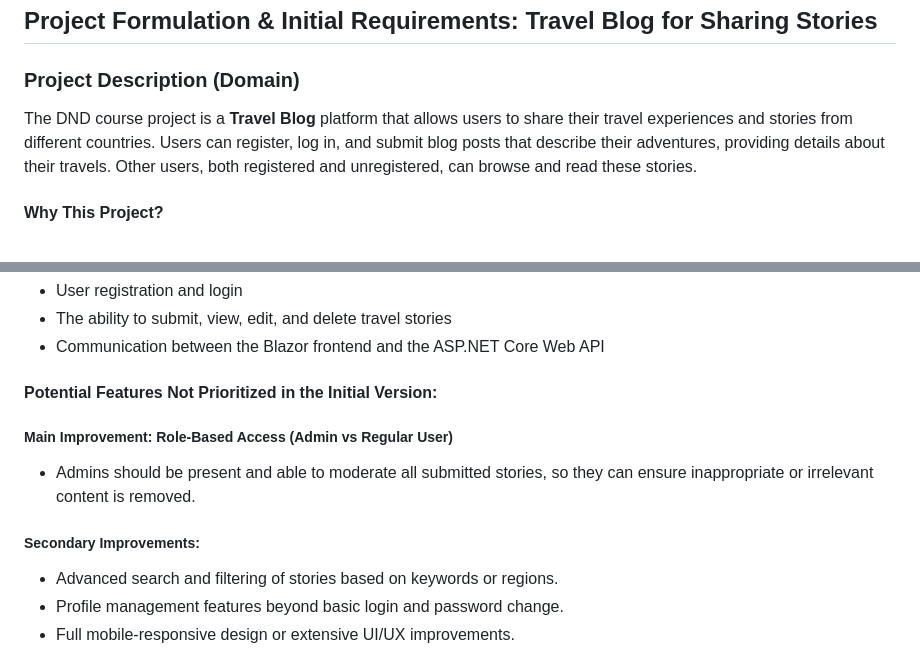
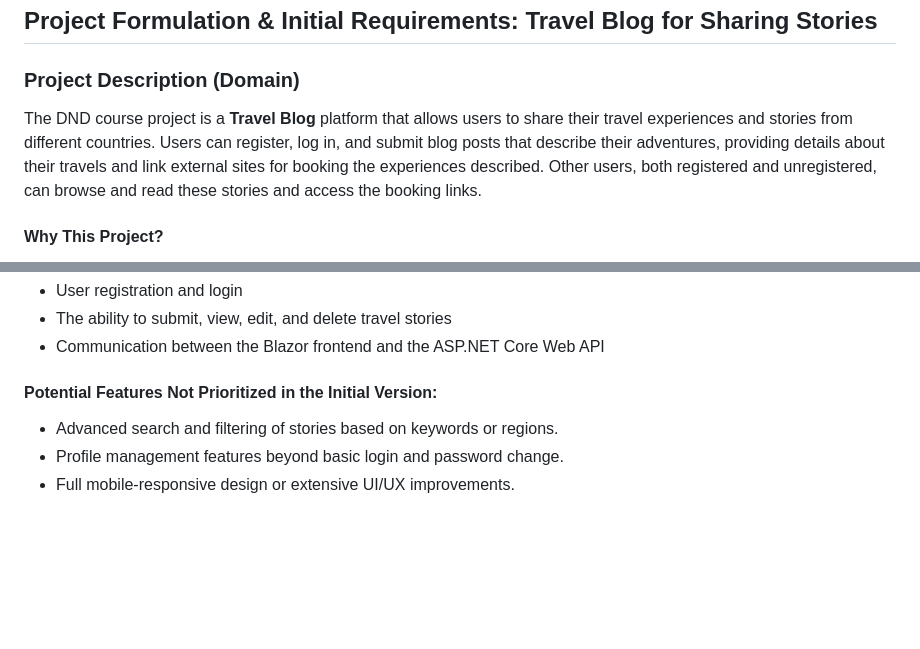
Before and after one commit to NataliaKluska/-DND-Assigment, a Markdown page: ProjectFormulation.md, 2 parts joined by grey strips. Rendered like a GitHub page; blank space fills up the shorter version.

```diff
--- a/ProjectFormulation.md
+++ b/ProjectFormulation.md
@@ -2,7 +2,7 @@
 
 ### Project Description (Domain)
 
-The DND course project is a **Travel Blog** platform that allows users to share their travel experiences and stories from different countries. Users can register, log in, and submit blog posts that describe their adventures, providing details about their travels. Other users, both registered and unregistered, can browse and read these stories.
+The DND course project is a **Travel Blog** platform that allows users to share their travel experiences and stories from different countries. Users can register, log in, and submit blog posts that describe their adventures, providing details about their travels and link external sites for booking the experiences described. Other users, both registered and unregistered, can browse and read these stories and access the booking links.
 
 #### Why This Project?
 
@@ -52,10 +52,6 @@ The core focus of the project will be on the following required functionalities:
 
 #### Potential Features Not Prioritized in the Initial Version:
 
-##### Main Improvement: Role-Based Access (Admin vs Regular User)
-- Admins should be present and able to moderate all submitted stories, so they can ensure inappropriate or irrelevant content is removed.
-
-##### Secondary Improvements:
 - Advanced search and filtering of stories based on keywords or regions.
 - Profile management features beyond basic login and password change.
 - Full mobile-responsive design or extensive UI/UX improvements.
```
